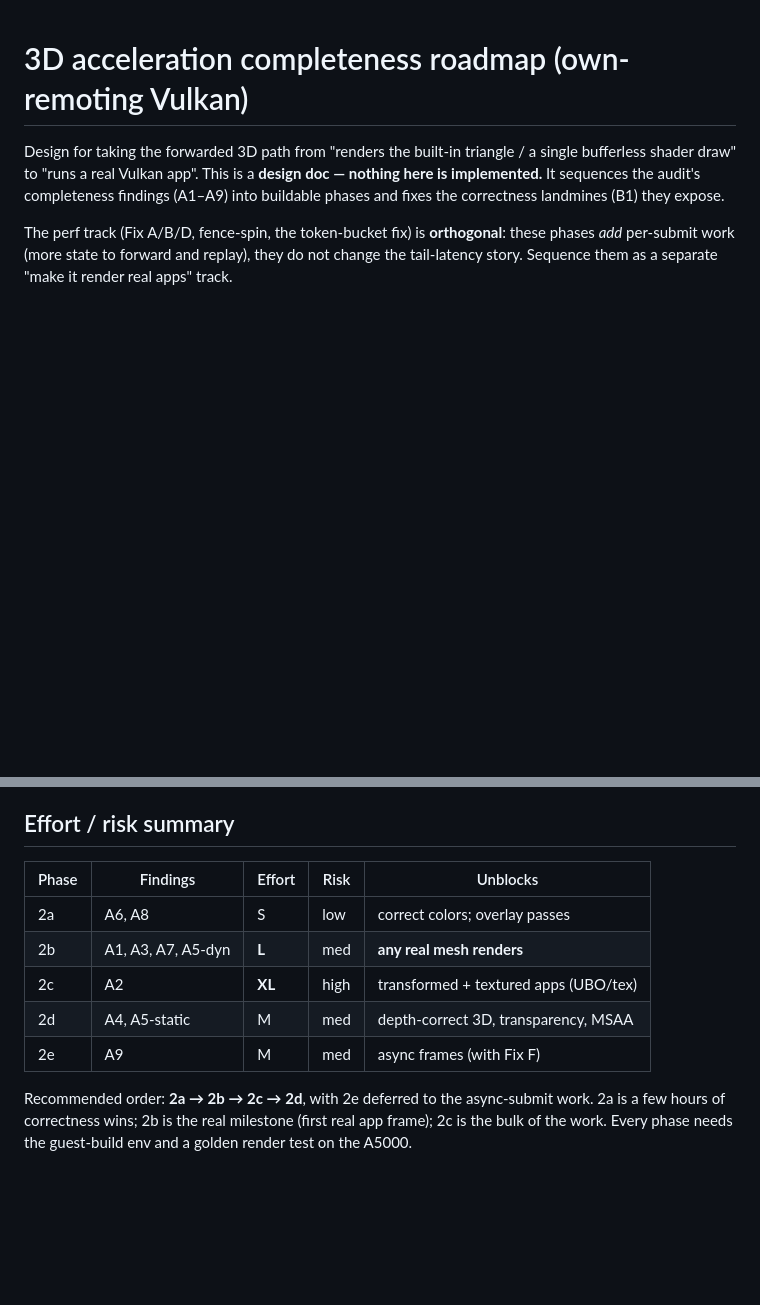
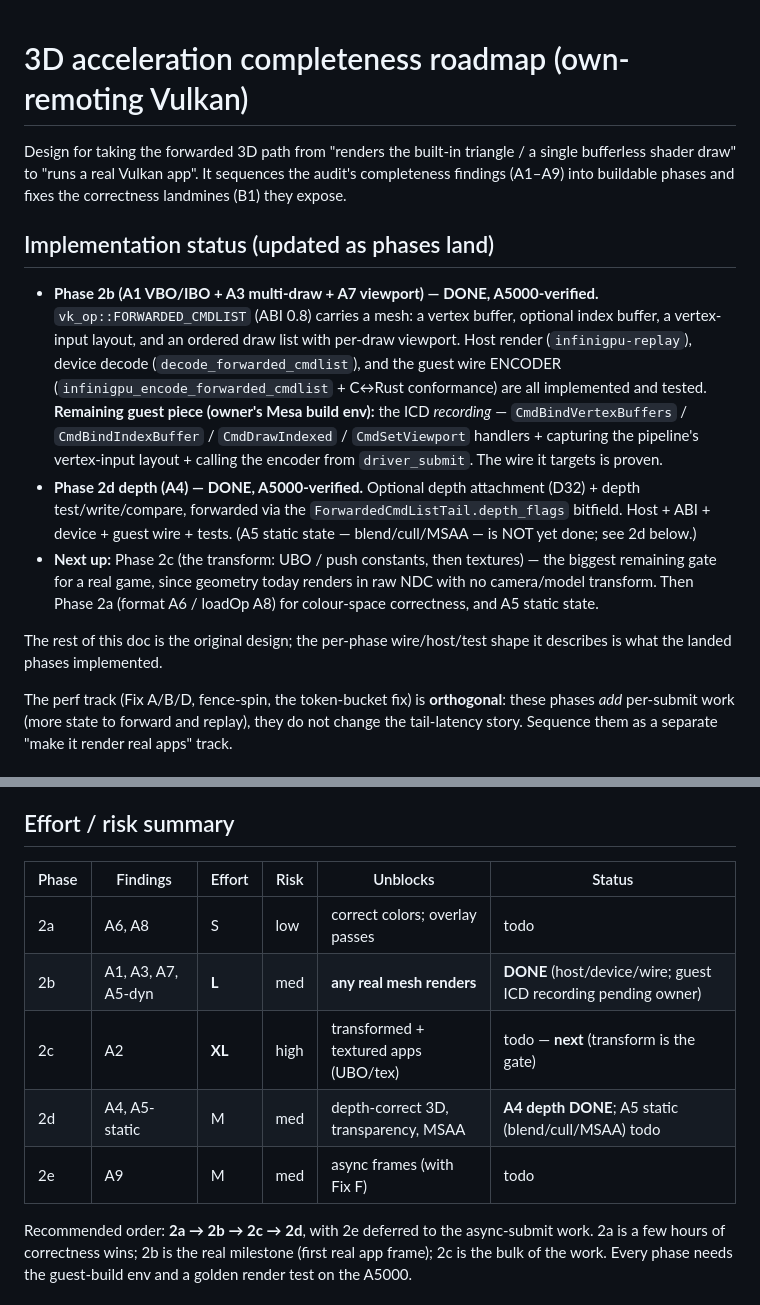
Before and after one commit to Infinibay/infinigpu, a Markdown page: docs/3D-COMPLETENESS-ROADMAP.md, 2 parts joined by grey strips. Rendered like a GitHub page; blank space fills up the shorter version.

Commit message:
docs: mark Phase-2b (mesh) + 2d-A4 (depth) done in the completeness roadmap
Co-Authored-By: Claude Opus 4.8 <noreply@anthropic.com>
Claude-Session: https://claude.ai/code/session_013bXZVtMfRFoVnvKj13cBGU

```diff
--- a/docs/3D-COMPLETENESS-ROADMAP.md
+++ b/docs/3D-COMPLETENESS-ROADMAP.md
@@ -1,8 +1,27 @@
 # 3D acceleration completeness roadmap (own-remoting Vulkan)
 
 Design for taking the forwarded 3D path from "renders the built-in triangle / a single bufferless shader draw"
-to "runs a real Vulkan app". This is a **design doc — nothing here is implemented.** It sequences the audit's
-completeness findings (A1–A9) into buildable phases and fixes the correctness landmines (B1) they expose.
+to "runs a real Vulkan app". It sequences the audit's completeness findings (A1–A9) into buildable phases and
+fixes the correctness landmines (B1) they expose.
+
+## Implementation status (updated as phases land)
+
+- **Phase 2b (A1 VBO/IBO + A3 multi-draw + A7 viewport) — DONE, A5000-verified.** `vk_op::FORWARDED_CMDLIST`
+  (ABI 0.8) carries a mesh: a vertex buffer, optional index buffer, a vertex-input layout, and an ordered
+  draw list with per-draw viewport. Host render (`infinigpu-replay`), device decode (`decode_forwarded_cmdlist`),
+  and the guest wire ENCODER (`infinigpu_encode_forwarded_cmdlist` + C↔Rust conformance) are all implemented and
+  tested. **Remaining guest piece (owner's Mesa build env):** the ICD *recording* — `CmdBindVertexBuffers` /
+  `CmdBindIndexBuffer` / `CmdDrawIndexed` / `CmdSetViewport` handlers + capturing the pipeline's vertex-input
+  layout + calling the encoder from `driver_submit`. The wire it targets is proven.
+- **Phase 2d depth (A4) — DONE, A5000-verified.** Optional depth attachment (D32) + depth test/write/compare,
+  forwarded via the `ForwardedCmdListTail.depth_flags` bitfield. Host + ABI + device + guest wire + tests.
+  (A5 static state — blend/cull/MSAA — is NOT yet done; see 2d below.)
+- **Next up:** Phase 2c (the transform: UBO / push constants, then textures) — the biggest remaining gate for a
+  real game, since geometry today renders in raw NDC with no camera/model transform. Then Phase 2a (format A6 /
+  loadOp A8) for colour-space correctness, and A5 static state.
+
+The rest of this doc is the original design; the per-phase wire/host/test shape it describes is what the landed
+phases implemented.
 
 The perf track (Fix A/B/D, fence-spin, the token-bucket fix) is **orthogonal**: these phases *add* per-submit
 work (more state to forward and replay), they do not change the tail-latency story. Sequence them as a separate
@@ -103,13 +122,13 @@ paths. Do this whenever the ABI is bumped for Phase 2b anyway.
 
 ## Effort / risk summary
 
-| Phase | Findings | Effort | Risk | Unblocks |
-|-------|----------|--------|------|----------|
-| 2a | A6, A8 | S | low | correct colors; overlay passes |
-| 2b | A1, A3, A7, A5-dyn | **L** | med | **any real mesh renders** |
-| 2c | A2 | **XL** | high | transformed + textured apps (UBO/tex) |
-| 2d | A4, A5-static | M | med | depth-correct 3D, transparency, MSAA |
-| 2e | A9 | M | med | async frames (with Fix F) |
+| Phase | Findings | Effort | Risk | Unblocks | Status |
+|-------|----------|--------|------|----------|--------|
+| 2a | A6, A8 | S | low | correct colors; overlay passes | todo |
+| 2b | A1, A3, A7, A5-dyn | **L** | med | **any real mesh renders** | **DONE** (host/device/wire; guest ICD recording pending owner) |
+| 2c | A2 | **XL** | high | transformed + textured apps (UBO/tex) | todo — **next** (transform is the gate) |
+| 2d | A4, A5-static | M | med | depth-correct 3D, transparency, MSAA | **A4 depth DONE**; A5 static (blend/cull/MSAA) todo |
+| 2e | A9 | M | med | async frames (with Fix F) | todo |
 
 Recommended order: **2a → 2b → 2c → 2d**, with 2e deferred to the async-submit work. 2a is a few hours of
 correctness wins; 2b is the real milestone (first real app frame); 2c is the bulk of the work. Every phase needs
```
